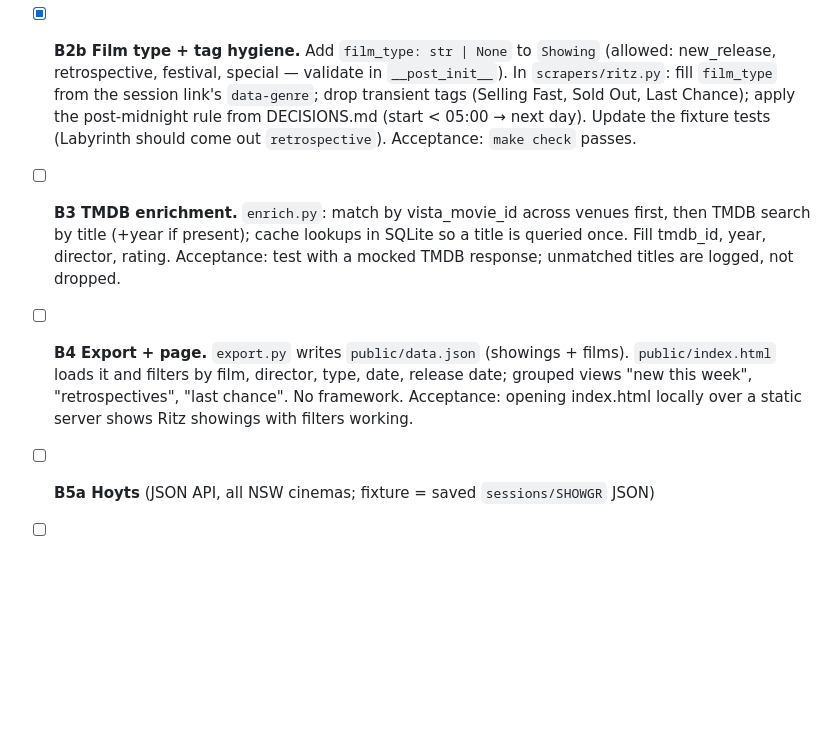
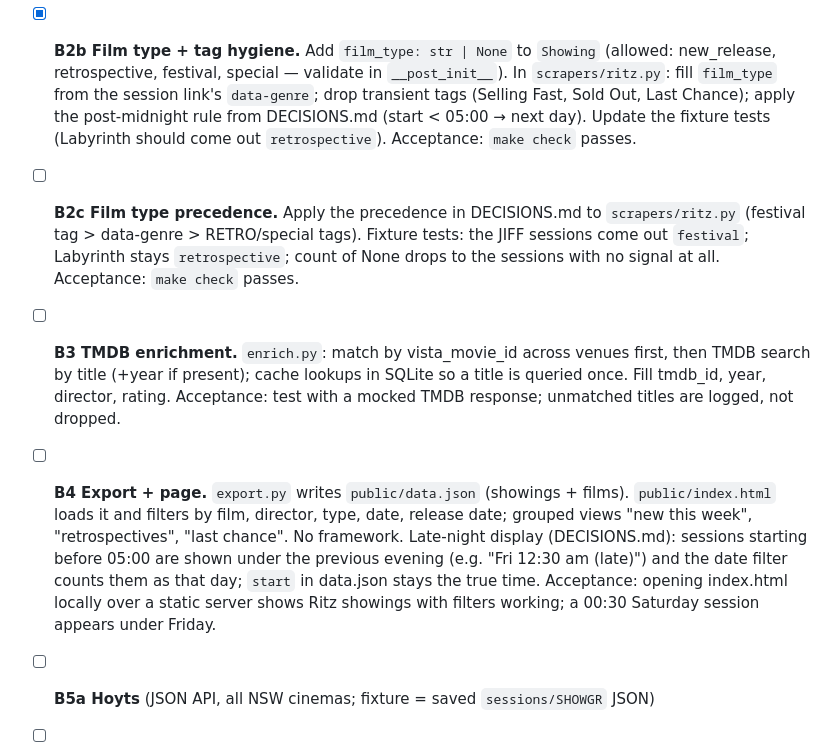
Before and after one commit to Harveylrc/sydney-cine, a Markdown page: TASKS.md, the part around the change. Rendered like a GitHub page; blank space fills up the shorter version.

Commit message:
Planning: film-type precedence, late-night display rule; add B2c
Co-Authored-By: Claude Opus 5.5 <noreply@anthropic.com>

```diff
--- a/TASKS.md
+++ b/TASKS.md
@@ -13,8 +13,9 @@ Each task: branch `task/<id>-<slug>`, `make check` green, tick here, one line in
 - [x] **B1b Bring B1 up to the v1 brief.** Extend `models.Showing` to: venue_slug, venue_name, film_title, start (tz-aware Australia/Sydney), session_id, booking_url, attributes: list[str] (default empty), vista_movie_id: str | None, tmdb_id: int | None, year: int | None, director: str | None, rating: float | None. Update the existing tests. Add `scrapers/__init__.py` with a `BaseScraper` class: sets User-Agent `sydney-cine/0.1 (+contact in README)`, throttles to 1 request/second per host, caches raw responses under `cache/` (gitignored). Add `requirements.txt` (requests, beautifulsoup4). Replace README "Lorem ipsum" with one paragraph on what this is and a contact email. Acceptance: `make check` passes.
 - [x] **B2 Ritz scraper.** `scrapers/ritz.py` fetching `/now-showing/YYYY-MM-DD` for the next 14 days. Save one real day as `tests/fixtures/ritz_2026-10-16.html`; test parses it to the expected Showings (title, time, session id from `?s=`, tags). Acceptance: fixture test passes; a live run prints ≥1 showing.
 - [x] **B2b Film type + tag hygiene.** Add `film_type: str | None` to `Showing` (allowed: new_release, retrospective, festival, special — validate in `__post_init__`). In `scrapers/ritz.py`: fill `film_type` from the session link's `data-genre`; drop transient tags (Selling Fast, Sold Out, Last Chance); apply the post-midnight rule from DECISIONS.md (start < 05:00 → next day). Update the fixture tests (Labyrinth should come out `retrospective`). Acceptance: `make check` passes.
+- [ ] **B2c Film type precedence.** Apply the precedence in DECISIONS.md to `scrapers/ritz.py` (festival tag > data-genre > RETRO/special tags). Fixture tests: the JIFF sessions come out `festival`; Labyrinth stays `retrospective`; count of None drops to the sessions with no signal at all. Acceptance: `make check` passes.
 - [ ] **B3 TMDB enrichment.** `enrich.py`: match by vista_movie_id across venues first, then TMDB search by title (+year if present); cache lookups in SQLite so a title is queried once. Fill tmdb_id, year, director, rating. Acceptance: test with a mocked TMDB response; unmatched titles are logged, not dropped.
-- [ ] **B4 Export + page.** `export.py` writes `public/data.json` (showings + films). `public/index.html` loads it and filters by film, director, type, date, release date; grouped views "new this week", "retrospectives", "last chance". No framework. Acceptance: opening index.html locally over a static server shows Ritz showings with filters working.
+- [ ] **B4 Export + page.** `export.py` writes `public/data.json` (showings + films). `public/index.html` loads it and filters by film, director, type, date, release date; grouped views "new this week", "retrospectives", "last chance". No framework. Late-night display (DECISIONS.md): sessions starting before 05:00 are shown under the previous evening (e.g. "Fri 12:30 am (late)") and the date filter counts them as that day; `start` in data.json stays the true time. Acceptance: opening index.html locally over a static server shows Ritz showings with filters working; a 00:30 Saturday session appears under Friday.
 - [ ] **B5a Hoyts** (JSON API, all NSW cinemas; fixture = saved `sessions/SHOWGR` JSON)
 - [ ] **B5b Palace** (parse `__NEXT_DATA__` from `/cinemas/{slug}` for 3 Sydney slugs; convert UTC; fixture = saved HTML)
 - [ ] **B5c Orpheum** (`/api/movie/playing-now`; fixture = saved JSON)
```
Also changed, not shown: DECISIONS.md (+2 -1 lines), LOG.md (+1 -0 lines).
